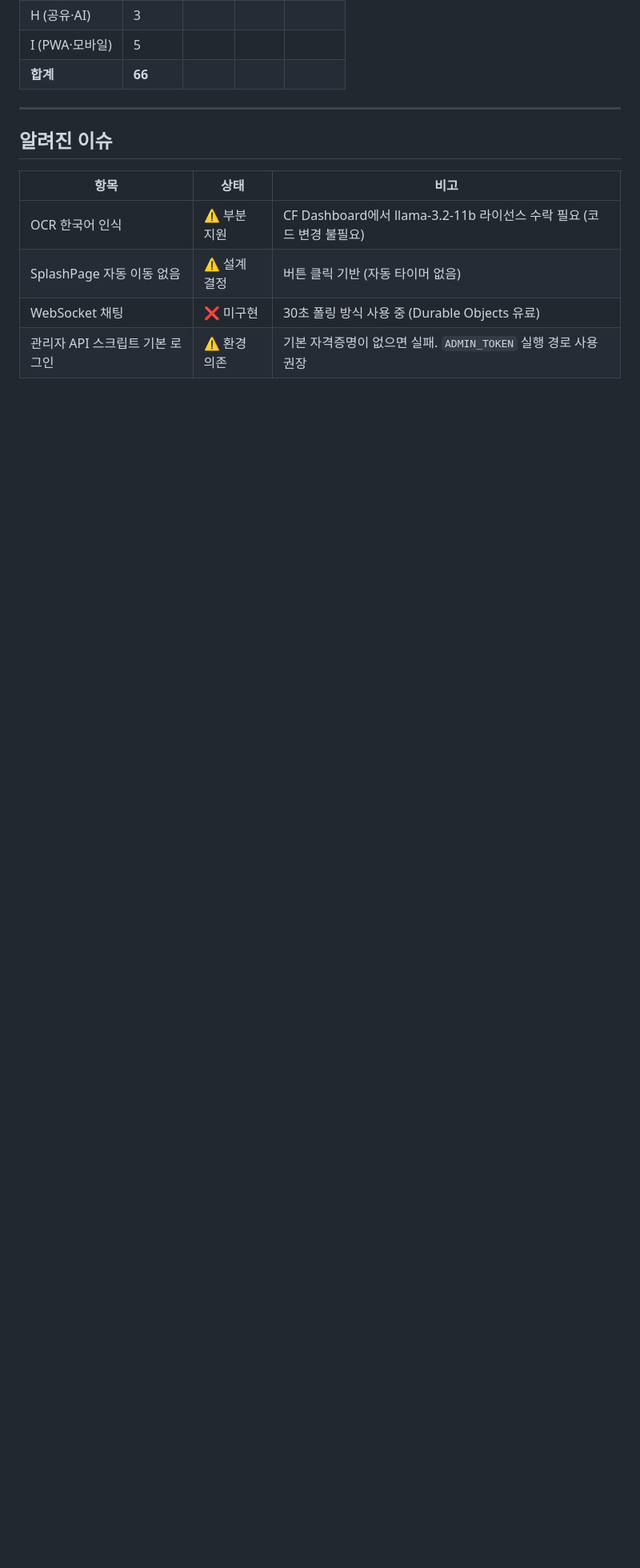
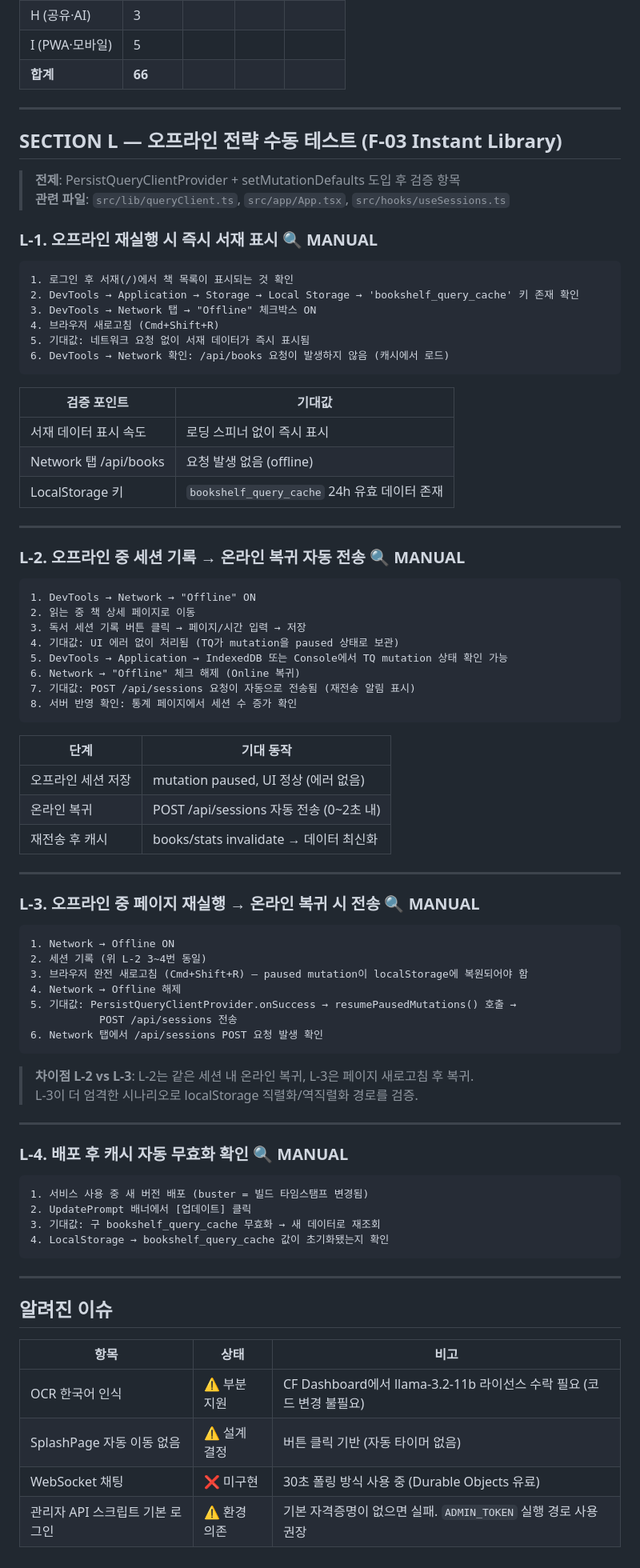
Before and after one commit to kordokrip/BookShelf_App, a Markdown page: docs/QA_가이드.md, the part around the change. Shown at 80% size. Rendered like a GitHub page; blank space fills up the shorter version.

Commit message:
docs: QA_가이드.md 오프라인 수동 테스트 시나리오 추가 (SECTION L)
Co-Authored-By: Claude Sonnet 4.6 <noreply@anthropic.com>

````diff
--- a/docs/QA_가이드.md
+++ b/docs/QA_가이드.md
@@ -284,6 +284,79 @@ ADMIN_TOKEN="<admin-jwt>" bash scripts/admin-api-test.sh
 
 ---
 
+## SECTION L — 오프라인 전략 수동 테스트 (F-03 Instant Library)
+
+> **전제**: PersistQueryClientProvider + setMutationDefaults 도입 후 검증 항목
+> **관련 파일**: `src/lib/queryClient.ts`, `src/app/App.tsx`, `src/hooks/useSessions.ts`
+
+### L-1. 오프라인 재실행 시 즉시 서재 표시 🔍 MANUAL
+
+```text
+1. 로그인 후 서재(/)에서 책 목록이 표시되는 것 확인
+2. DevTools → Application → Storage → Local Storage → 'bookshelf_query_cache' 키 존재 확인
+3. DevTools → Network 탭 → "Offline" 체크박스 ON
+4. 브라우저 새로고침 (Cmd+Shift+R)
+5. 기대값: 네트워크 요청 없이 서재 데이터가 즉시 표시됨
+6. DevTools → Network 확인: /api/books 요청이 발생하지 않음 (캐시에서 로드)
+```
+
+| 검증 포인트 | 기대값 |
+| --- | --- |
+| 서재 데이터 표시 속도 | 로딩 스피너 없이 즉시 표시 |
+| Network 탭 /api/books | 요청 발생 없음 (offline) |
+| LocalStorage 키 | `bookshelf_query_cache` 24h 유효 데이터 존재 |
+
+---
+
+### L-2. 오프라인 중 세션 기록 → 온라인 복귀 자동 전송 🔍 MANUAL
+
+```text
+1. DevTools → Network → "Offline" ON
+2. 읽는 중 책 상세 페이지로 이동
+3. 독서 세션 기록 버튼 클릭 → 페이지/시간 입력 → 저장
+4. 기대값: UI 에러 없이 처리됨 (TQ가 mutation을 paused 상태로 보관)
+5. DevTools → Application → IndexedDB 또는 Console에서 TQ mutation 상태 확인 가능
+6. Network → "Offline" 체크 해제 (Online 복귀)
+7. 기대값: POST /api/sessions 요청이 자동으로 전송됨 (재전송 알림 표시)
+8. 서버 반영 확인: 통계 페이지에서 세션 수 증가 확인
+```
+
+| 단계 | 기대 동작 |
+| --- | --- |
+| 오프라인 세션 저장 | mutation paused, UI 정상 (에러 없음) |
+| 온라인 복귀 | POST /api/sessions 자동 전송 (0~2초 내) |
+| 재전송 후 캐시 | books/stats invalidate → 데이터 최신화 |
+
+---
+
+### L-3. 오프라인 중 페이지 재실행 → 온라인 복귀 시 전송 🔍 MANUAL
+
+```text
+1. Network → Offline ON
+2. 세션 기록 (위 L-2 3~4번 동일)
+3. 브라우저 완전 새로고침 (Cmd+Shift+R) — paused mutation이 localStorage에 복원되어야 함
+4. Network → Offline 해제
+5. 기대값: PersistQueryClientProvider.onSuccess → resumePausedMutations() 호출 →
+           POST /api/sessions 전송
+6. Network 탭에서 /api/sessions POST 요청 발생 확인
+```
+
+> **차이점 L-2 vs L-3**: L-2는 같은 세션 내 온라인 복귀, L-3은 페이지 새로고침 후 복귀.
+> L-3이 더 엄격한 시나리오로 localStorage 직렬화/역직렬화 경로를 검증.
+
+---
+
+### L-4. 배포 후 캐시 자동 무효화 확인 🔍 MANUAL
+
+```text
+1. 서비스 사용 중 새 버전 배포 (buster = 빌드 타임스탬프 변경됨)
+2. UpdatePrompt 배너에서 [업데이트] 클릭
+3. 기대값: 구 bookshelf_query_cache 무효화 → 새 데이터로 재조회
+4. LocalStorage → bookshelf_query_cache 값이 초기화됐는지 확인
+```
+
+---
+
 ## 알려진 이슈
 
 | 항목 | 상태 | 비고 |
````
